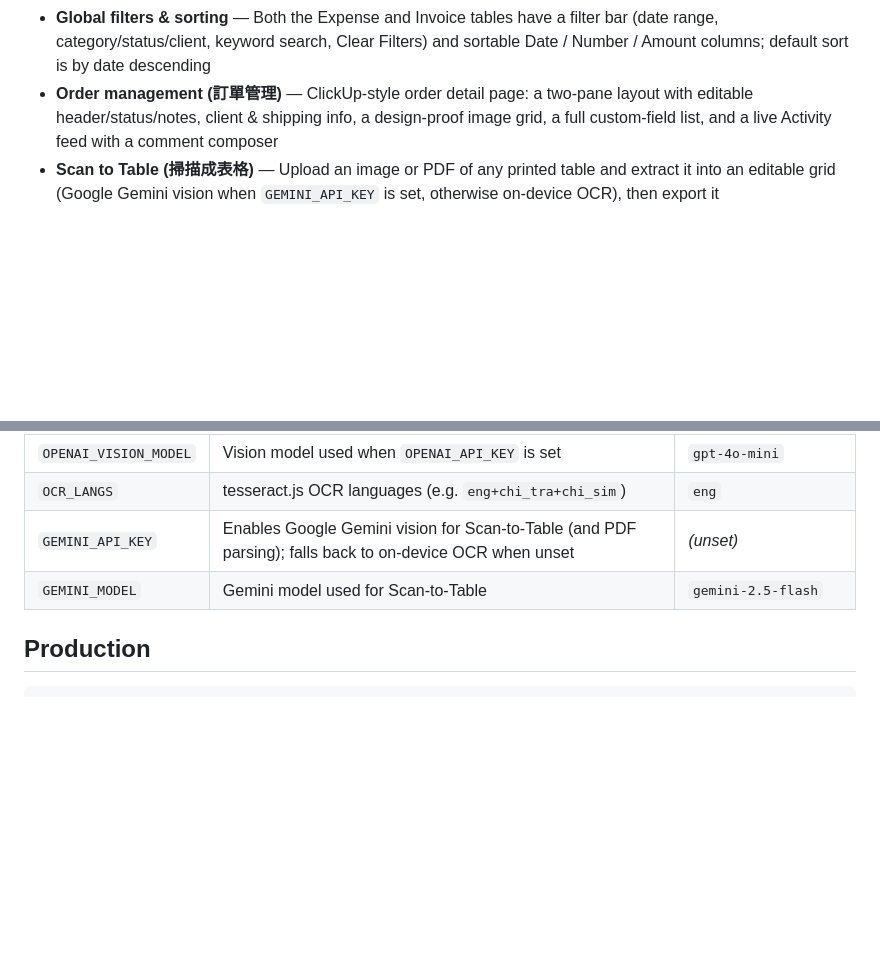
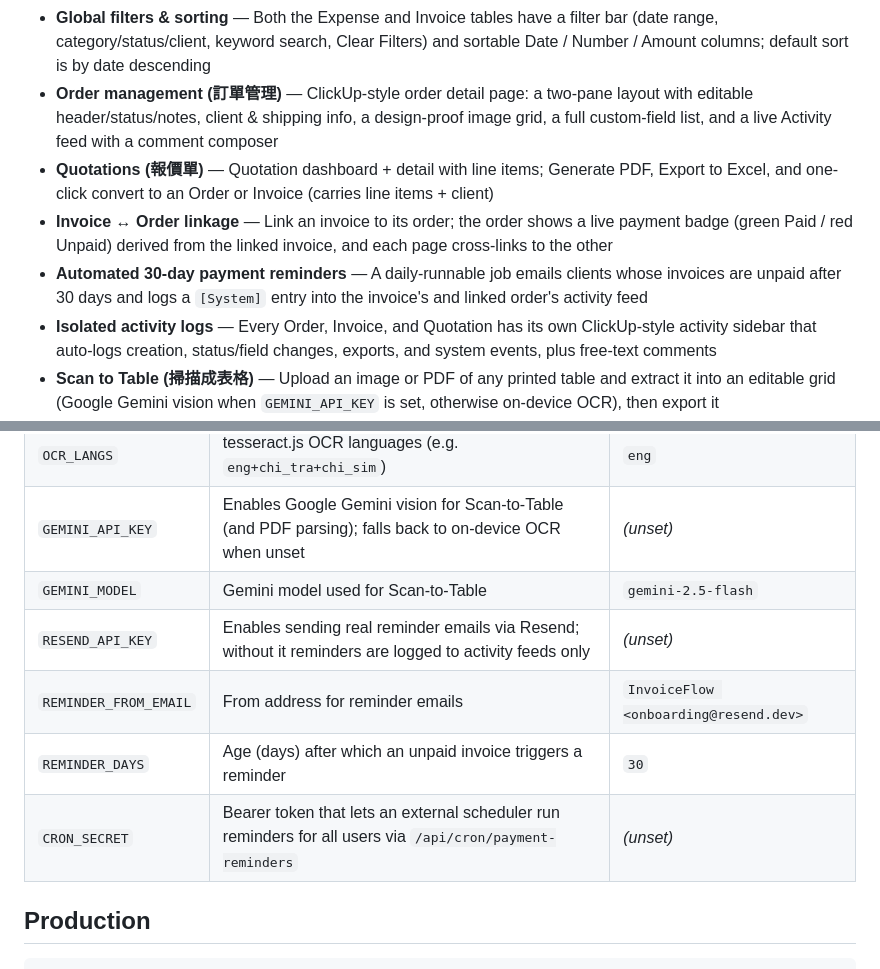
Before and after one commit to honssa-create/invoicegenerator, a Markdown page: README.md, 2 parts joined by grey strips. Rendered like a GitHub page; blank space fills up the shorter version.

Commit message:
Document invoice-order linkage, reminders, quotations, and unified activity logs
Co-authored-by: honour.vanessa <honour.vanessa@gmail.com>

```diff
--- a/README.md
+++ b/README.md
@@ -14,6 +14,10 @@ A QuickBooks-like financial dashboard with multi-user authentication. Each user
 - **Smart receipt numbers (EXP-YYYYMM-XXX)** — Each expense gets a unique ID whose month comes from the expense date (not the upload date), with a per-month serial that continues correctly for backfilled historical records
 - **Global filters & sorting** — Both the Expense and Invoice tables have a filter bar (date range, category/status/client, keyword search, Clear Filters) and sortable Date / Number / Amount columns; default sort is by date descending
 - **Order management (訂單管理)** — ClickUp-style order detail page: a two-pane layout with editable header/status/notes, client & shipping info, a design-proof image grid, a full custom-field list, and a live Activity feed with a comment composer
+- **Quotations (報價單)** — Quotation dashboard + detail with line items; Generate PDF, Export to Excel, and one-click convert to an Order or Invoice (carries line items + client)
+- **Invoice ↔ Order linkage** — Link an invoice to its order; the order shows a live payment badge (green Paid / red Unpaid) derived from the linked invoice, and each page cross-links to the other
+- **Automated 30-day payment reminders** — A daily-runnable job emails clients whose invoices are unpaid after 30 days and logs a `[System]` entry into the invoice's and linked order's activity feed
+- **Isolated activity logs** — Every Order, Invoice, and Quotation has its own ClickUp-style activity sidebar that auto-logs creation, status/field changes, exports, and system events, plus free-text comments
 - **Scan to Table (掃描成表格)** — Upload an image or PDF of any printed table and extract it into an editable grid (Google Gemini vision when `GEMINI_API_KEY` is set, otherwise on-device OCR), then export it
 - **Receipt scanning (收據掃描)** — Upload one or more receipt images; the first is auto-scanned to extract merchant, date, and total (AI vision when `OPENAI_API_KEY` is set, otherwise on-device OCR); blanks are left for manual entry
 - **Multiple receipts per expense (多檔案上傳)** — Attach several receipt images; the table shows up to 3 thumbnails (2 + a `+N` badge when more), and a gallery modal shows all images with the receipt number
@@ -54,6 +58,10 @@ Open [http://localhost:3000](http://localhost:3000) in your browser.
 | `OCR_LANGS` | tesseract.js OCR languages (e.g. `eng+chi_tra+chi_sim`) | `eng` |
 | `GEMINI_API_KEY` | Enables Google Gemini vision for Scan-to-Table (and PDF parsing); falls back to on-device OCR when unset | _(unset)_ |
 | `GEMINI_MODEL` | Gemini model used for Scan-to-Table | `gemini-2.5-flash` |
+| `RESEND_API_KEY` | Enables sending real reminder emails via Resend; without it reminders are logged to activity feeds only | _(unset)_ |
+| `REMINDER_FROM_EMAIL` | From address for reminder emails | `InvoiceFlow <onboarding@resend.dev>` |
+| `REMINDER_DAYS` | Age (days) after which an unpaid invoice triggers a reminder | `30` |
+| `CRON_SECRET` | Bearer token that lets an external scheduler run reminders for all users via `/api/cron/payment-reminders` | _(unset)_ |
 
 ## Production
 
```
Also changed, not shown: AGENTS.md (+7 -1 lines).
